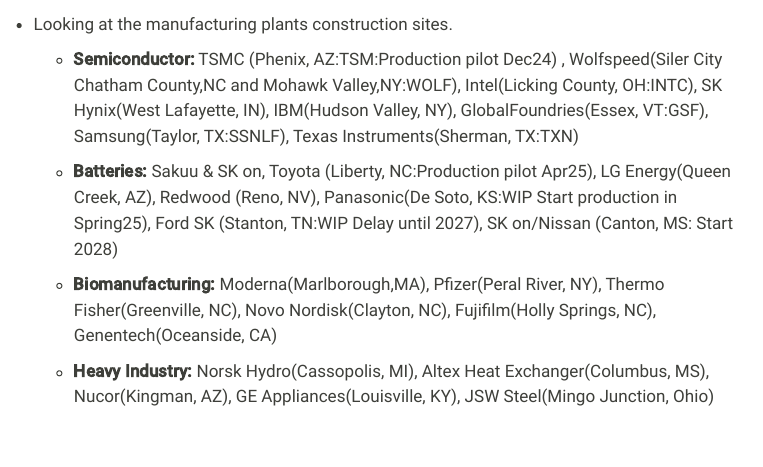
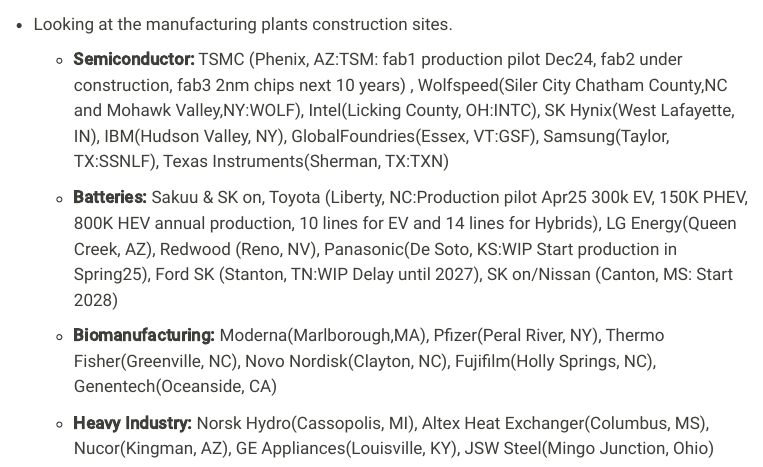
Before and after one commit to factorialmap/kaizen-advm, a Quarto document (macroeconomic.qmd): the page in a window 1100 px wide, from 12190 px down. Rendered offline with R 4.5, knitr and Pandoc in place of Quarto, with nearby package versions; some code elsewhere in the file could not run offline; menus at the side of the page are left out.

Commit message:
update charts

```diff
--- a/macroeconomic.qmd
+++ b/macroeconomic.qmd
@@ -692,9 +692,9 @@
 
 -   Looking at the manufacturing plants construction sites.
 
-    -   **Semiconductor:** TSMC (Phenix, AZ:TSM:Production pilot Dec24) , Wolfspeed(Siler City Chatham County,NC and Mohawk Valley,NY:WOLF), Intel(Licking County, OH:INTC), SK Hynix(West Lafayette, IN), IBM(Hudson Valley, NY), GlobalFoundries(Essex, VT:GSF), Samsung(Taylor, TX:SSNLF), Texas Instruments(Sherman, TX:TXN)
+    -   **Semiconductor:** TSMC (Phenix, AZ:TSM: fab1 production pilot Dec24, fab2 under construction, fab3 2nm chips next 10 years) , Wolfspeed(Siler City Chatham County,NC and Mohawk Valley,NY:WOLF), Intel(Licking County, OH:INTC), SK Hynix(West Lafayette, IN), IBM(Hudson Valley, NY), GlobalFoundries(Essex, VT:GSF), Samsung(Taylor, TX:SSNLF), Texas Instruments(Sherman, TX:TXN)
 
-    -   **Batteries:** Sakuu & SK on, Toyota (Liberty, NC:Production pilot Apr25), LG Energy(Queen Creek, AZ), Redwood (Reno, NV), Panasonic(De Soto, KS:WIP Start production in Spring25), Ford SK (Stanton, TN:WIP Delay until 2027), SK on/Nissan (Canton, MS: Start 2028)
+    -   **Batteries:** Sakuu & SK on, Toyota (Liberty, NC:Production pilot Apr25 300k EV, 150K PHEV, 800K HEV annual production, 10 lines for EV and 14 lines for Hybrids), LG Energy(Queen Creek, AZ), Redwood (Reno, NV), Panasonic(De Soto, KS:WIP Start production in Spring25), Ford SK (Stanton, TN:WIP Delay until 2027), SK on/Nissan (Canton, MS: Start 2028)
 
     -   **Biomanufacturing:** Moderna(Marlborough,MA), Pfizer(Peral River, NY), Thermo Fisher(Greenville, NC), Novo Nordisk(Clayton, NC), Fujifilm(Holly Springs, NC), Genentech(Oceanside, CA)
 
```
Also changed, not shown: docs/search.json, 14 other files.
